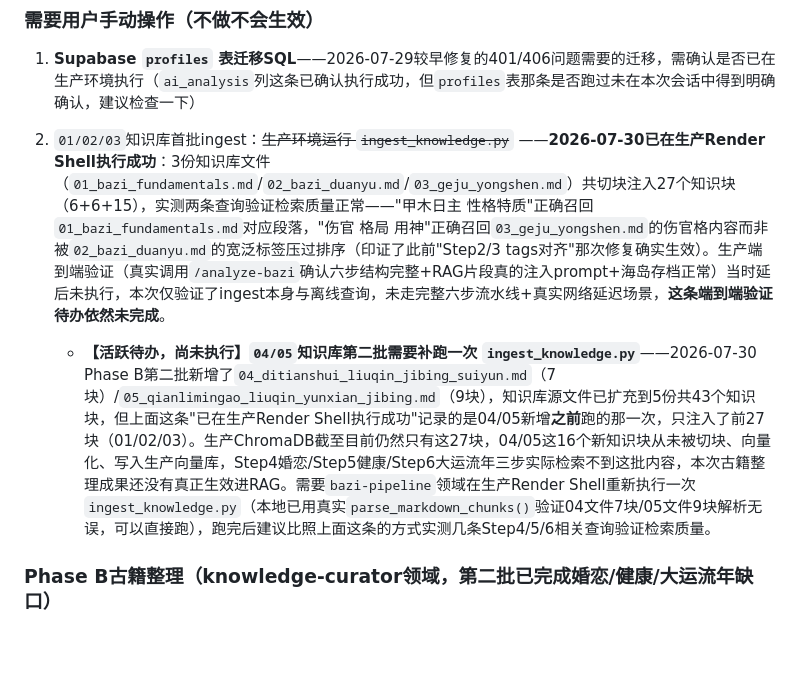
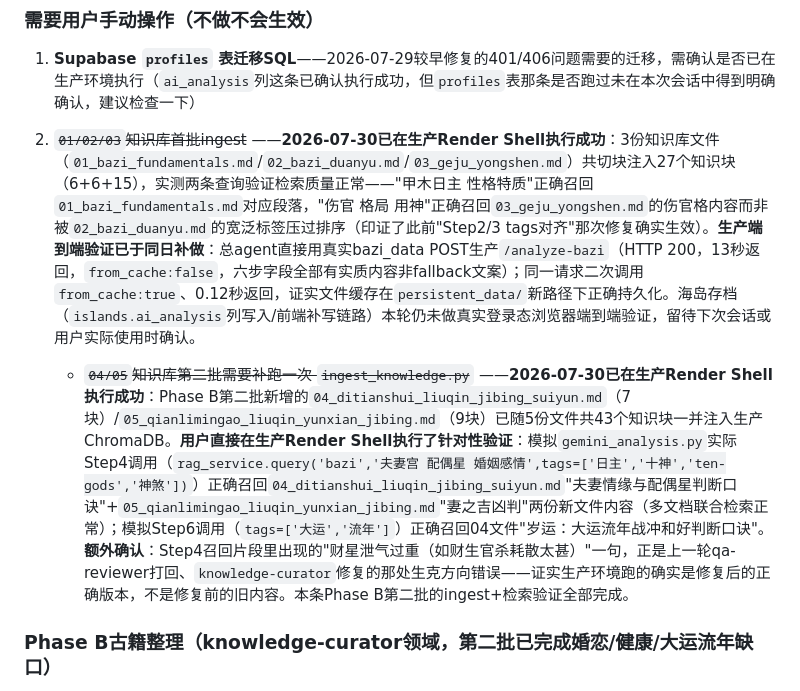
Before and after one commit to jacklam1006/simabazi-game, a Markdown page: claude-docs/已知问题与修复记录.md, the part around the change. Rendered like a GitHub page; blank space fills up the shorter version.

Commit message:
docs: 记录Phase B第二批生产验证结果，待办清单收尾
生产环境已确认：01-05全部43个知识块成功注入ChromaDB；六步AI深析真实
请求验证通过（含缓存写入/命中）；Step4/Step6针对性RAG查询证实04/05
新内容可被正确检索，且召回内容确认是qa-reviewer打回修复后的正确版本。

Co-Authored-By: Claude Sonnet 5 <noreply@anthropic.com>

```diff
--- a/claude-docs/已知问题与修复记录.md
+++ b/claude-docs/已知问题与修复记录.md
@@ -77,9 +77,9 @@
 
 ### 需要用户手动操作（不做不会生效）
 1. **Supabase `profiles` 表迁移SQL**——2026-07-29较早修复的401/406问题需要的迁移，需确认是否已在生产环境执行（`ai_analysis`列这条已确认执行成功，但`profiles`表那条是否跑过未在本次会话中得到明确确认，建议检查一下）
-2. `01/02/03`知识库首批ingest：~~生产环境运行 `ingest_knowledge.py`~~ ——**2026-07-30已在生产Render Shell执行成功**：3份知识库文件（`01_bazi_fundamentals.md`/`02_bazi_duanyu.md`/`03_geju_yongshen.md`）共切块注入27个知识块（6+6+15），实测两条查询验证检索质量正常——"甲木日主 性格特质"正确召回`01_bazi_fundamentals.md`对应段落，"伤官 格局 用神"正确召回`03_geju_yongshen.md`的伤官格内容而非被`02_bazi_duanyu.md`的宽泛标签压过排序（印证了此前"Step2/3 tags对齐"那次修复确实生效）。生产端到端验证（真实调用`/analyze-bazi`确认六步结构完整+RAG片段真的注入prompt+海岛存档正常）当时延后未执行，本次仅验证了ingest本身与离线查询，未走完整六步流水线+真实网络延迟场景，**这条端到端验证待办依然未完成**。
+2. ~~`01/02/03`知识库首批ingest~~ ——**2026-07-30已在生产Render Shell执行成功**：3份知识库文件（`01_bazi_fundamentals.md`/`02_bazi_duanyu.md`/`03_geju_yongshen.md`）共切块注入27个知识块（6+6+15），实测两条查询验证检索质量正常——"甲木日主 性格特质"正确召回`01_bazi_fundamentals.md`对应段落，"伤官 格局 用神"正确召回`03_geju_yongshen.md`的伤官格内容而非被`02_bazi_duanyu.md`的宽泛标签压过排序（印证了此前"Step2/3 tags对齐"那次修复确实生效）。**生产端到端验证已于同日补做**：总agent直接用真实bazi_data POST生产`/analyze-bazi`（HTTP 200，13秒返回，`from_cache:false`，六步字段全部有实质内容非fallback文案）；同一请求二次调用`from_cache:true`、0.12秒返回，证实文件缓存在`persistent_data/`新路径下正确持久化。海岛存档（`islands.ai_analysis`列写入/前端补写链路）本轮仍未做真实登录态浏览器端到端验证，留待下次会话或用户实际使用时确认。
 
-   - **【活跃待办，尚未执行】`04/05`知识库第二批需要补跑一次 `ingest_knowledge.py`**——2026-07-30 Phase B第二批新增了`04_ditianshui_liuqin_jibing_suiyun.md`（7块）/`05_qianlimingao_liuqin_yunxian_jibing.md`（9块），知识库源文件已扩充到5份共43个知识块，但上面这条"已在生产Render Shell执行成功"记录的是04/05新增**之前**跑的那一次，只注入了前27块（01/02/03）。生产ChromaDB截至目前仍然只有这27块，04/05这16个新知识块从未被切块、向量化、写入生产向量库，Step4婚恋/Step5健康/Step6大运流年三步实际检索不到这批内容，本次古籍整理成果还没有真正生效进RAG。需要`bazi-pipeline`领域在生产Render Shell重新执行一次`ingest_knowledge.py`（本地已用真实`parse_markdown_chunks()`验证04文件7块/05文件9块解析无误，可以直接跑），跑完后建议比照上面这条的方式实测几条Step4/5/6相关查询验证检索质量。
+   - ~~`04/05`知识库第二批需要补跑一次 `ingest_knowledge.py`~~ ——**2026-07-30已在生产Render Shell执行成功**：Phase B第二批新增的`04_ditianshui_liuqin_jibing_suiyun.md`（7块）/`05_qianlimingao_liuqin_yunxian_jibing.md`（9块）已随5份文件共43个知识块一并注入生产ChromaDB。**用户直接在生产Render Shell执行了针对性验证**：模拟`gemini_analysis.py`实际Step4调用（`rag_service.query('bazi','夫妻宫 配偶星 婚姻感情',tags=['日主','十神','ten-gods','神煞'])`）正确召回`04_ditianshui_liuqin_jibing_suiyun.md`"夫妻情缘与配偶星判断口诀"+`05_qianlimingao_liuqin_yunxian_jibing.md`"妻之吉凶判"两份新文件内容（多文档联合检索正常）；模拟Step6调用（`tags=['大运','流年']`）正确召回04文件"岁运：大运流年战冲和好判断口诀"。**额外确认**：Step4召回片段里出现的"财星泄气过重（如财生官杀耗散太甚）"一句，正是上一轮qa-reviewer打回、`knowledge-curator`修复的那处生克方向错误——证实生产环境跑的确实是修复后的正确版本，不是修复前的旧内容。本条Phase B第二批的ingest+检索验证全部完成。
 
 ### Phase B古籍整理（knowledge-curator领域，第二批已完成婚恋/健康/大运流年缺口）
 3. 《子平真诠》：格局论只整理了正官/七杀/正财/食神/伤官五格，**正印格、偏印格、建禄格、月劫格尚未整理**
```
